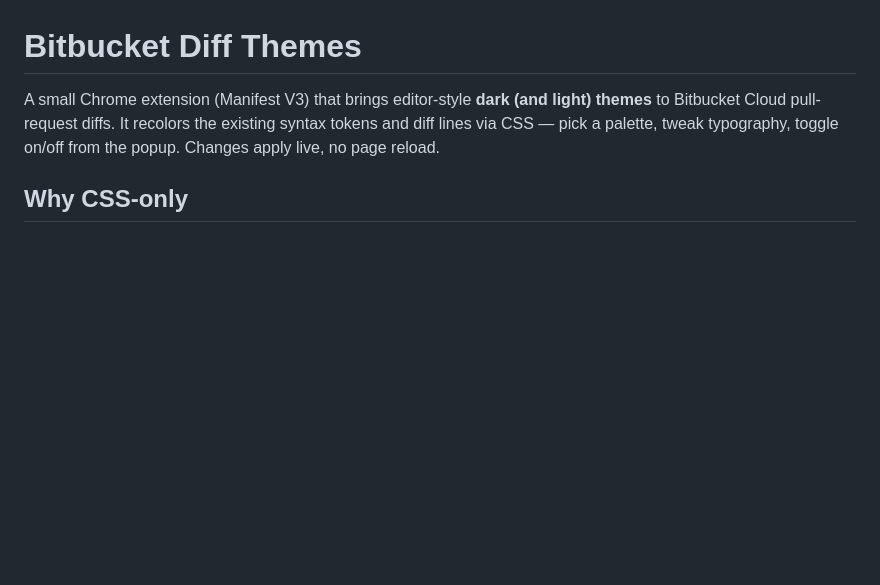
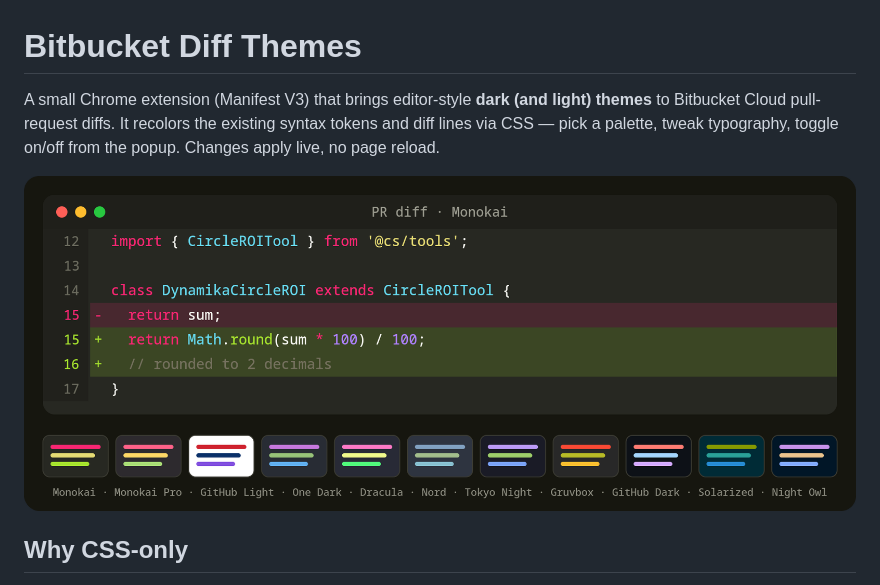
Before and after one commit to acestudiooleg/bitbucket-diff-themes, a Markdown page: README.md, the part around the change. Rendered like a GitHub page; pictures changed too: docs/preview.png (added); blank space fills up the shorter version.

Commit message:
docs: add generated preview image to README
Synthetic Monokai diff card (no real user code) + swatches of all 11 palettes,
rendered from docs/make-preview.py via cairosvg. README now shows it as the hero.

```diff
--- a/README.md
+++ b/README.md
@@ -4,6 +4,8 @@ A small Chrome extension (Manifest V3) that brings editor-style **dark (and ligh
 themes** to Bitbucket Cloud pull-request diffs. It recolors the existing syntax
 tokens and diff lines via CSS — pick a palette, tweak typography, toggle on/off
 from the popup. Changes apply live, no page reload.
+
+![Bitbucket Diff Themes — Monokai preview and the 11 included palettes](docs/preview.png)
 
 ## Why CSS-only
 
```
Also changed, not shown: 2 other files.
